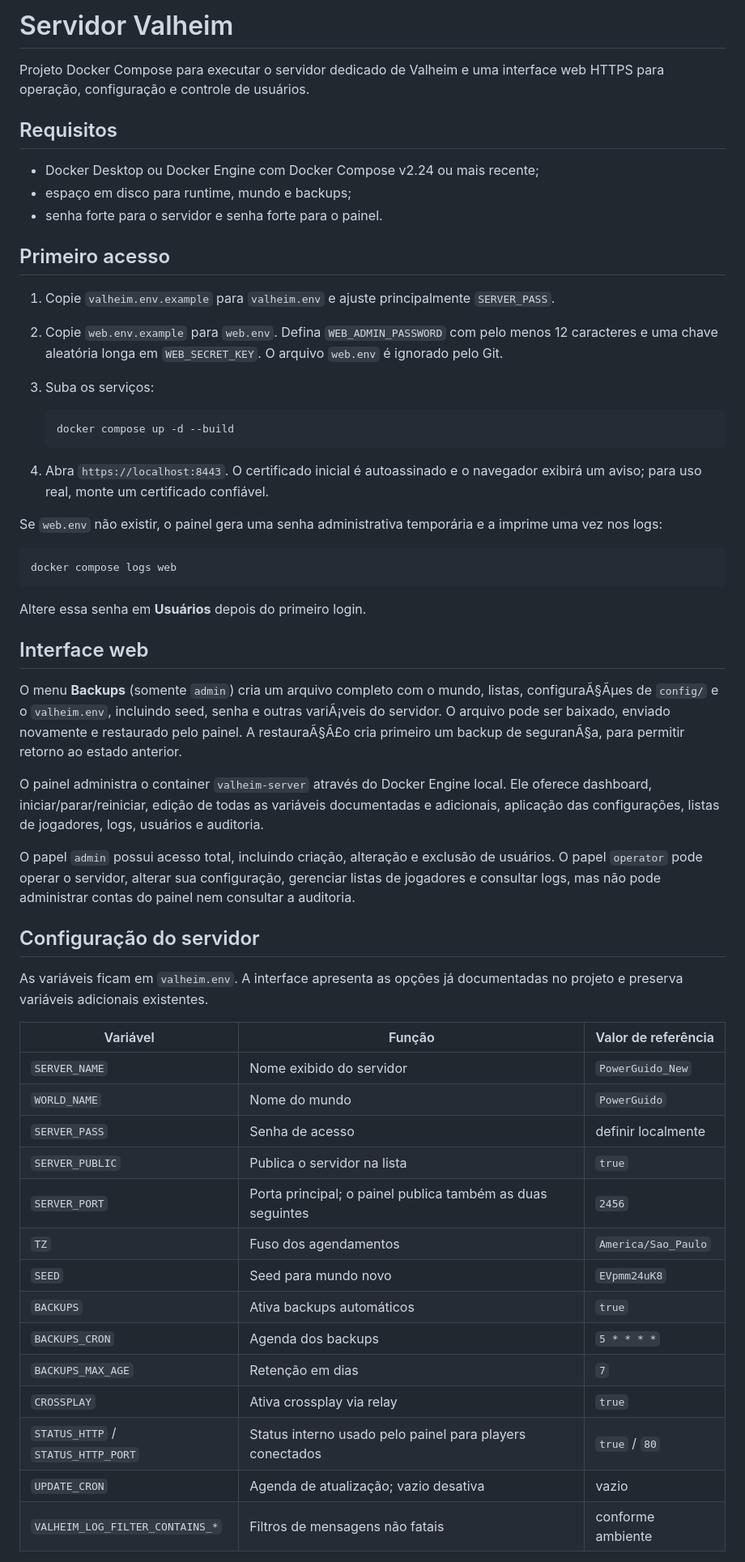
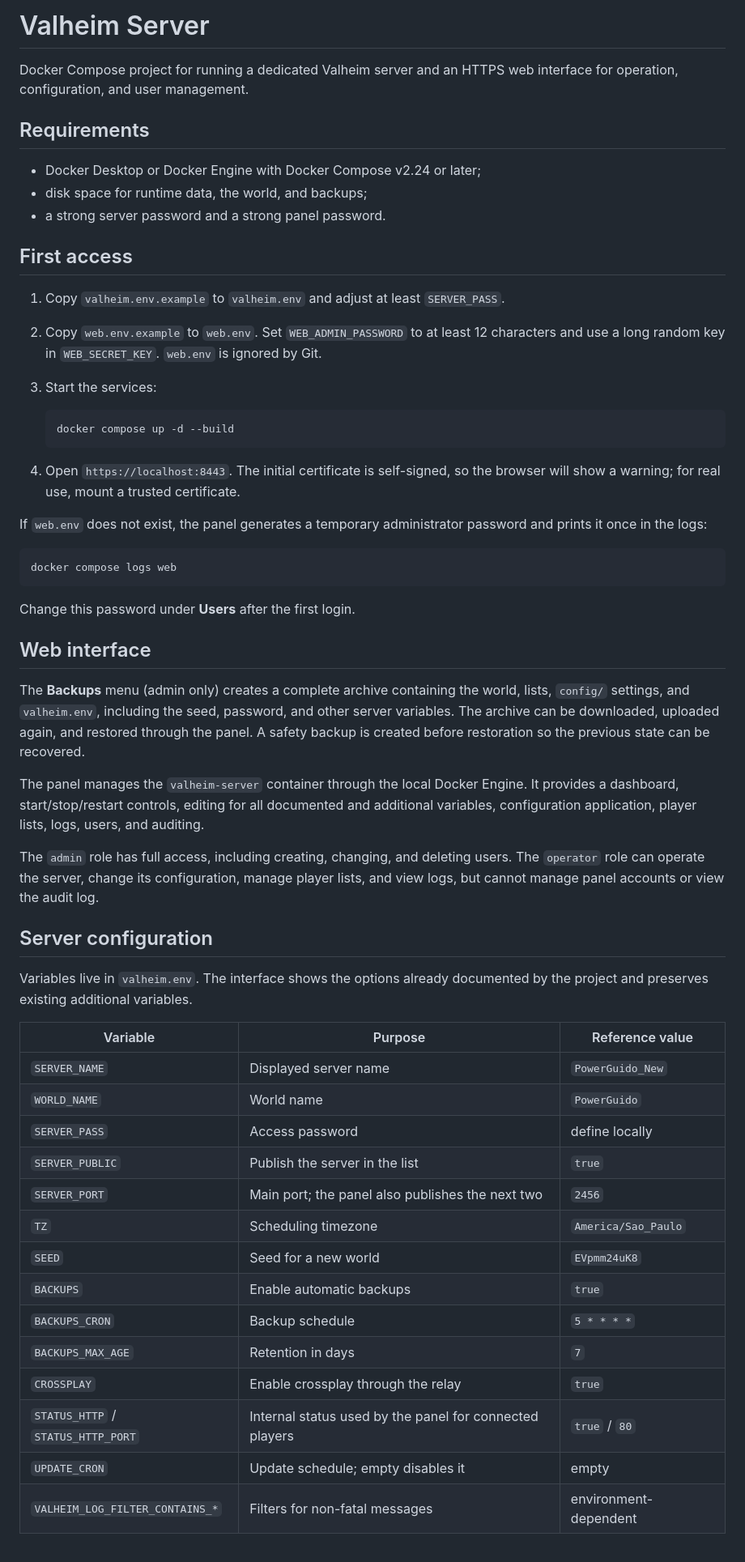
Before and after one commit to AlessandroDaudt/valheimserver-docker, a Markdown page: README.md, the part around one of its changes. Shown at 81% size. GitHub-like rendering.

Commit message:
docs: translate README to English

````diff
--- a/README.md
+++ b/README.md
@@ -1,76 +1,59 @@
-# Servidor Valheim
+# Valheim Server
 
-Projeto Docker Compose para executar o servidor dedicado de Valheim e uma
-interface web HTTPS para operação, configuração e controle de usuários.
+Docker Compose project for running a dedicated Valheim server and an HTTPS web interface for operation, configuration, and user management.
 
-## Requisitos
+## Requirements
 
-- Docker Desktop ou Docker Engine com Docker Compose v2.24 ou mais recente;
-- espaço em disco para runtime, mundo e backups;
-- senha forte para o servidor e senha forte para o painel.
+- Docker Desktop or Docker Engine with Docker Compose v2.24 or later;
+- disk space for runtime data, the world, and backups;
+- a strong server password and a strong panel password.
 
-## Primeiro acesso
+## First access
 
-1. Copie `valheim.env.example` para `valheim.env` e ajuste principalmente
-   `SERVER_PASS`.
-2. Copie `web.env.example` para `web.env`. Defina `WEB_ADMIN_PASSWORD` com pelo
-   menos 12 caracteres e uma chave aleatória longa em `WEB_SECRET_KEY`. O arquivo
-   `web.env` é ignorado pelo Git.
-3. Suba os serviços:
+1. Copy `valheim.env.example` to `valheim.env` and adjust at least `SERVER_PASS`.
+2. Copy `web.env.example` to `web.env`. Set `WEB_ADMIN_PASSWORD` to at least 12 characters and use a long random key in `WEB_SECRET_KEY`. `web.env` is ignored by Git.
+3. Start the services:
 
    ```powershell
    docker compose up -d --build
    ```
 
-4. Abra `https://localhost:8443`. O certificado inicial é autoassinado e o
-   navegador exibirá um aviso; para uso real, monte um certificado confiável.
+4. Open `https://localhost:8443`. The initial certificate is self-signed, so the browser will show a warning; for real use, mount a trusted certificate.
 
-Se `web.env` não existir, o painel gera uma senha administrativa temporária e a
-imprime uma vez nos logs:
+If `web.env` does not exist, the panel generates a temporary administrator password and prints it once in the logs:
 
 ```powershell
 docker compose logs web
 ```
 
-Altere essa senha em **Usuários** depois do primeiro login.
+Change this password under **Users** after the first login.
 
-## Interface web
+## Web interface
 
-O menu **Backups** (somente `admin`) cria um arquivo completo com o mundo,
-listas, configuraÃ§Ãµes de `config/` e o `valheim.env`, incluindo seed, senha e
-outras variÃ¡veis do servidor. O arquivo pode ser baixado, enviado novamente e
-restaurado pelo painel. A restauraÃ§Ã£o cria primeiro um backup de seguranÃ§a,
-para permitir retorno ao estado anterior.
+The **Backups** menu (admin only) creates a complete archive containing the world, lists, `config/` settings, and `valheim.env`, including the seed, password, and other server variables. The archive can be downloaded, uploaded again, and restored through the panel. A safety backup is created before restoration so the previous state can be recovered.
 
-O painel administra o container `valheim-server` através do Docker Engine local.
-Ele oferece dashboard, iniciar/parar/reiniciar, edição de todas as variáveis
-documentadas e adicionais, aplicação das configurações, listas de jogadores,
-logs, usuários e auditoria.
+The panel manages the `valheim-server` container through the local Docker Engine. It provides a dashboard, start/stop/restart controls, editing for all documented and additional variables, configuration application, player lists, logs, users, and auditing.
 
-O papel `admin` possui acesso total, incluindo criação, alteração e exclusão de
-usuários. O papel `operator` pode operar o servidor, alterar sua configuração,
-gerenciar listas de jogadores e consultar logs, mas não pode administrar contas
-do painel nem consultar a auditoria.
+The `admin` role has full access, including creating, changing, and deleting users. The `operator` role can operate the server, change its configuration, manage player lists, and view logs, but cannot manage panel accounts or view the audit log.
 
-## Configuração do servidor
+## Server configuration
 
-As variáveis ficam em `valheim.env`. A interface apresenta as opções já
-documentadas no projeto e preserva variáveis adicionais existentes.
+Variables live in `valheim.env`. The interface shows the options already documented by the project and preserves existing additional variables.
 
-| Variável | Função | Valor de referência |
-| --- | --- | --- |
-| `SERVER_NAME` | Nome exibido do servidor | `PowerGuido_New` |
-| `WORLD_NAME` | Nome do mundo | `PowerGuido` |
-| `SERVER_PASS` | Senha de acesso | definir localmente |
-| `SERVER_PUBLIC` | Publica o servidor na lista | `true` |
-| `SERVER_PORT` | Porta principal; o painel publica também as duas seguintes | `2456` |
-| `TZ` | Fuso dos agendamentos | `America/Sao_Paulo` |
-| `SEED` | Seed para mundo novo | `EVpmm24uK8` |
-| `BACKUPS` | Ativa backups automáticos | `true` |
-| `BACKUPS_CRON` | Agenda dos backups | `5 * * * *` |
-| `BACKUPS_MAX_AGE` | Retenção em dias | `7` |
-| `CROSSPLAY` | Ativa crossplay via relay | `true` |
-| `STATUS_HTTP` / `STATUS_HTTP_PORT` | Status interno usado pelo painel para players conectados | `true` / `80` |
-| `UPDATE_CRON` | Agenda de atualização; vazio desativa | vazio |
-| `VALHEIM_LOG_FILTER_CONTAINS_*` | Filtros de mensagens não fatais | conforme ambiente |
+| Variable | Purpose | Reference value |
+|---|---|---|
+| `SERVER_NAME` | Displayed server name | `PowerGuido_New` |
+| `WORLD_NAME` | World name | `PowerGuido` |
+| `SERVER_PASS` | Access password | define locally |
+| `SERVER_PUBLIC` | Publish the server in the list | `true` |
+| `SERVER_PORT` | Main port; the panel also publishes the next two | `2456` |
+| `TZ` | Scheduling timezone | `America/Sao_Paulo` |
+| `SEED` | Seed for a new world | `EVpmm24uK8` |
+| `BACKUPS` | Enable automatic backups | `true` |
+| `BACKUPS_CRON` | Backup schedule | `5 * * * *` |
+| `BACKUPS_MAX_AGE` | Retention in days | `7` |
+| `CROSSPLAY` | Enable crossplay through the relay | `true` |
+| `STATUS_HTTP` / `STATUS_HTTP_PORT` | Internal status used by the panel for connected players | `true` / `80` |
+| `UPDATE_CRON` | Update schedule; empty disables it | empty |
+| `VALHEIM_LOG_FILTER_CONTAINS_*` | Filters for non-fatal messages | environment-dependent |
 
````
Also changed, not shown: other parts of README.md (+28 -42 lines).
